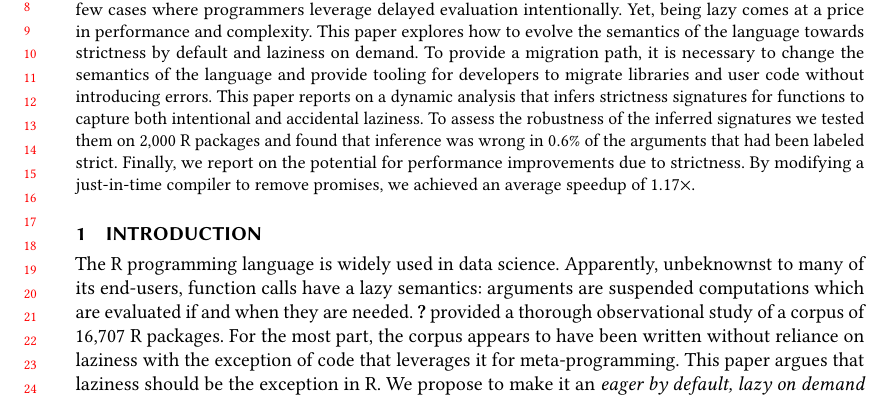
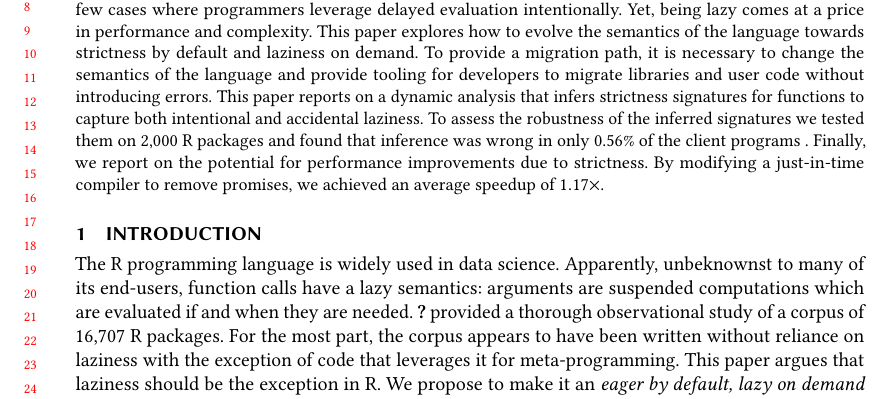
Before and after one commit to aviralg/promisebreaker-paper, a LaTeX paper (main.tex): part of page 1 of 25, cut so that both start at the same text. Compiled offline with pdfLaTeX.

Commit message:
Fix failure rate in abstract

```diff
--- a/main.tex
+++ b/main.tex
@@ -117,11 +117,11 @@
   user code without introducing errors. This paper reports on a dynamic analysis
   that infers strictness signatures for functions to capture both intentional
   and accidental laziness. To assess the robustness of the inferred signatures
-  we tested them on 2,000 R packages and found that inference was wrong in
-  \robustnesResult of the arguments that had been labeled strict. Finally, we
-  report on the potential for performance improvements due to strictness. By
-  modifying a just-in-time compiler to remove promises, we achieved an average
-  speedup of \speedupRshStrict.
+  we tested them on 2,000 R packages and found that inference was wrong in only
+  0.56\% of the client programs . Finally, we report on the potential for
+  performance improvements due to strictness. By modifying a just-in-time
+  compiler to remove promises, we achieved an average speedup of
+  \speedupRshStrict.
 \end{abstract}
 
 \begin{CCSXML}
```
